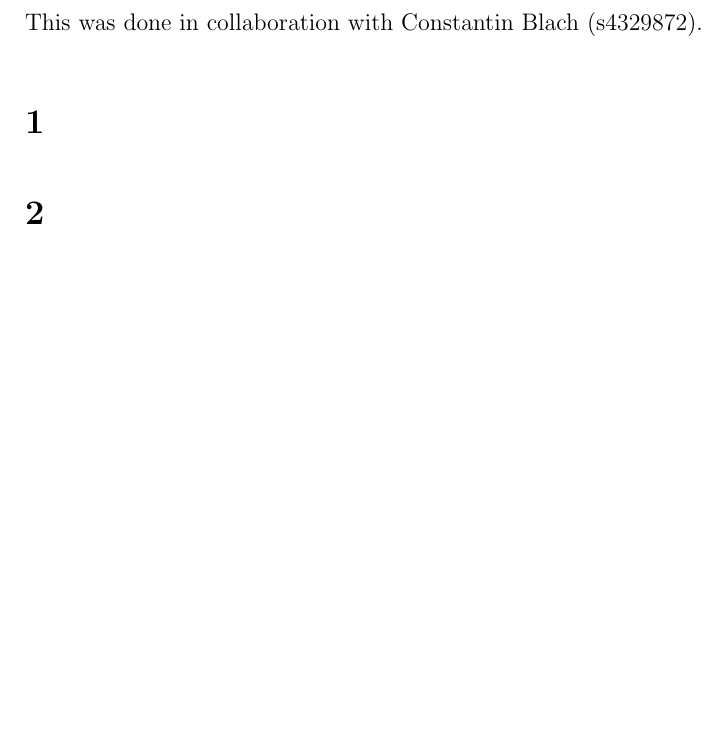
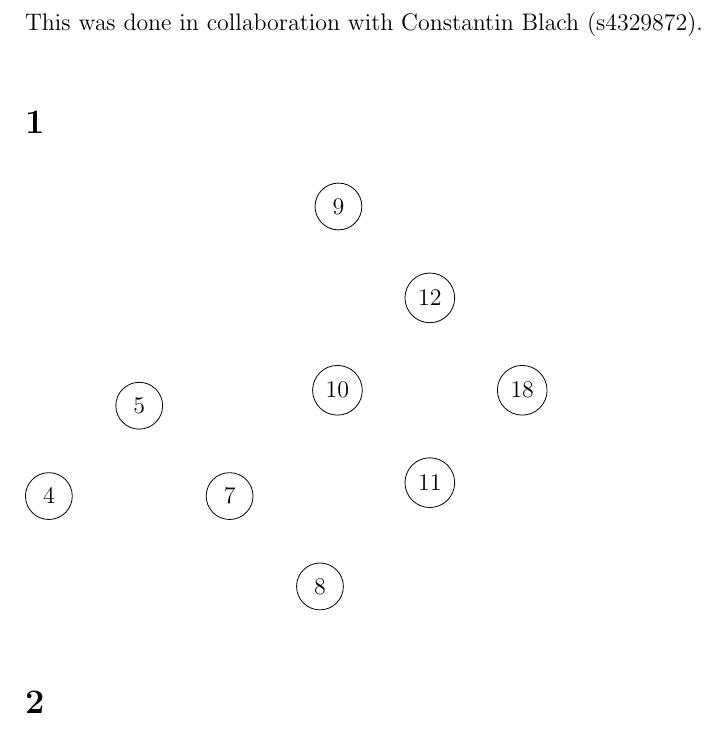
Before and after one commit to deKronkelers/NWI-IBC027_assignment7, a LaTeX problem sheet (answers/assignment7_s4549775_s4329872.tex): part of the page, cut so that both start at the same text, the shorter picture padded with empty space. Compiled offline with pdfLaTeX.

Commit message:
Add all nodes.

```diff
--- a/answers/assignment7_s4549775_s4329872.tex
+++ b/answers/assignment7_s4549775_s4329872.tex
@@ -21,6 +21,18 @@
 This was done in collaboration with Constantin Blach (s4329872).
 
 \section{} %1
+\begin{tikzpicture}[c/.style={circle, draw, minimum width=2em}]
+	\node[c] (A) {9};
+	\node[c, below left=10em of A] (B) {5};
+	\node[c, below right=of A] (C) {12};
+	\node[c, below left=of B] (D) {4};
+	\node[c, below right=of B] (E) {7};
+	\node[c, below left=of C] (F) {10};
+	\node[c, below right=of C] (G) {18};
+	\node[c, below right=of F] (H) {11};
+	\node[c, below right=of E] (I) {8};
+\end{tikzpicture}
+
 \section{} %2
 \section{} %3
 \section{} %4
```
